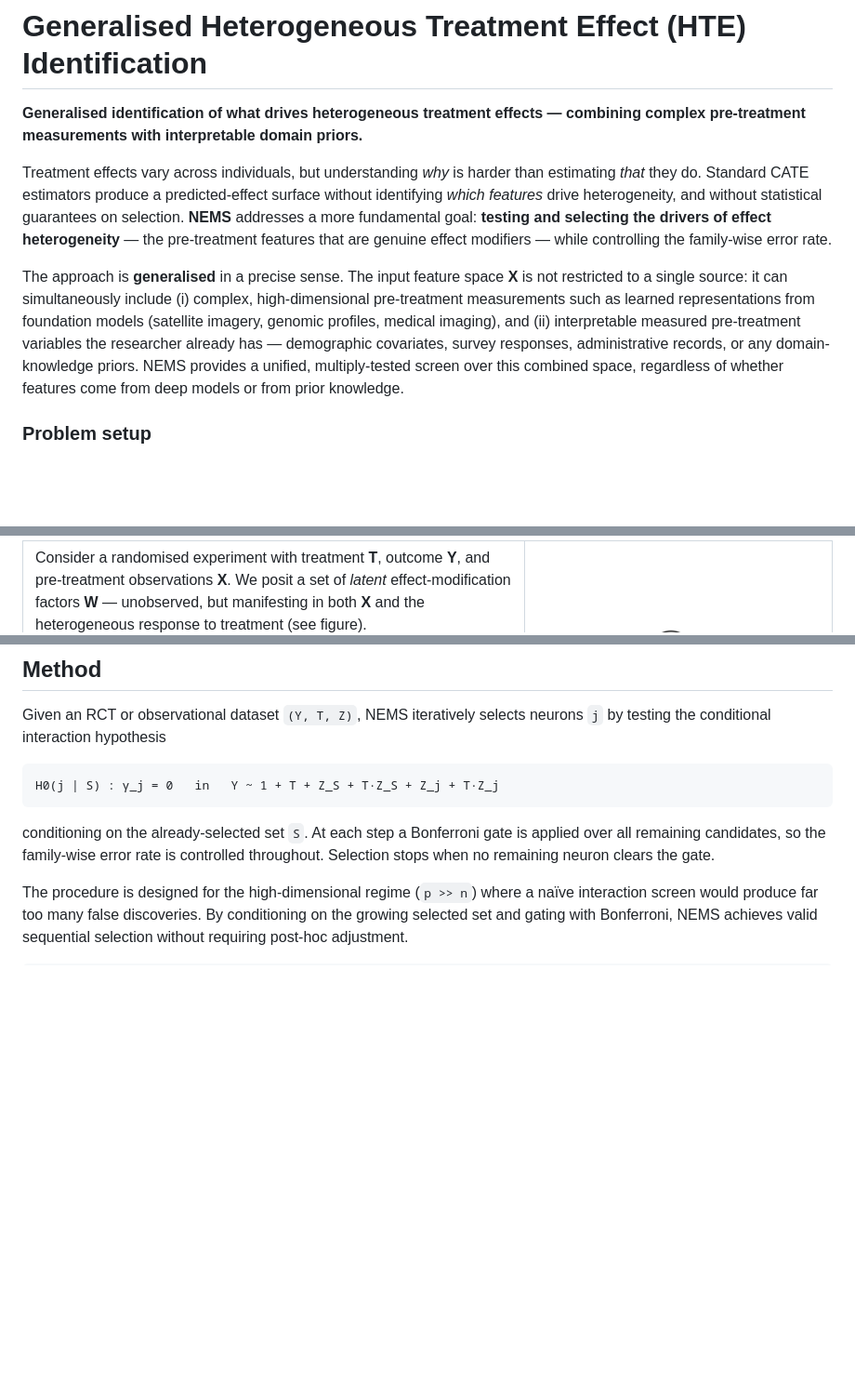
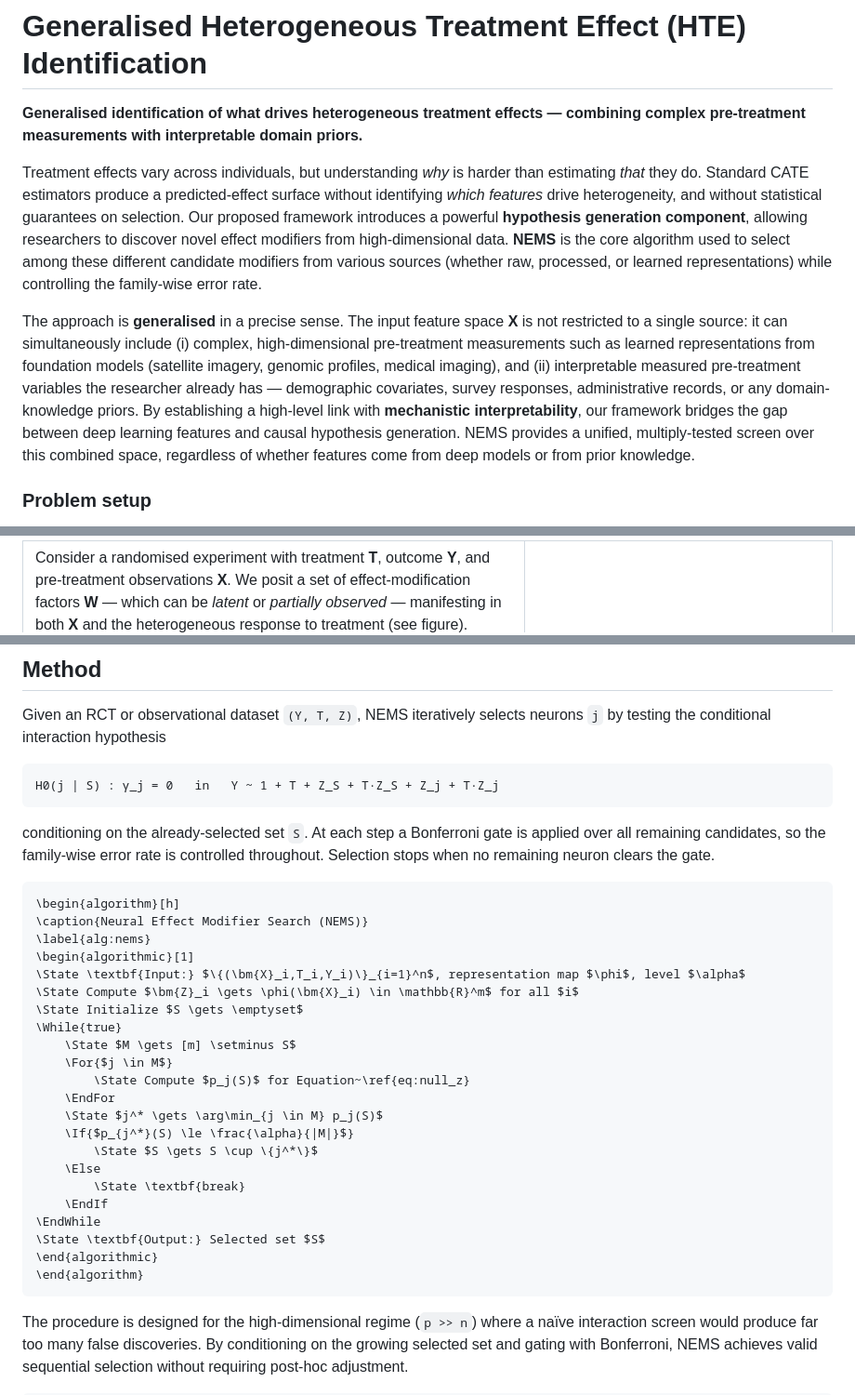
Before and after one commit to riccardocadei/NEXIS, a Markdown page: README.md, 3 parts joined by grey strips. Shown at 93% size. GitHub-like rendering; blank space fills up the shorter version.

Commit message:
feat: Update README.md to clarify the role of NEMS in effect heterogeneity and add algorithm for Neural Effect Modifier Search

````diff
--- a/README.md
+++ b/README.md
@@ -2,9 +2,9 @@
 
 **Generalised identification of what drives heterogeneous treatment effects — combining complex pre-treatment measurements with interpretable domain priors.**
 
-Treatment effects vary across individuals, but understanding *why* is harder than estimating *that* they do. Standard CATE estimators produce a predicted-effect surface without identifying *which features* drive heterogeneity, and without statistical guarantees on selection. **NEMS** addresses a more fundamental goal: **testing and selecting the drivers of effect heterogeneity** — the pre-treatment features that are genuine effect modifiers — while controlling the family-wise error rate.
+Treatment effects vary across individuals, but understanding *why* is harder than estimating *that* they do. Standard CATE estimators produce a predicted-effect surface without identifying *which features* drive heterogeneity, and without statistical guarantees on selection. Our proposed framework introduces a powerful **hypothesis generation component**, allowing researchers to discover novel effect modifiers from high-dimensional data. **NEMS** is the core algorithm used to select among these different candidate modifiers from various sources (whether raw, processed, or learned representations) while controlling the family-wise error rate.
 
-The approach is **generalised** in a precise sense. The input feature space **X** is not restricted to a single source: it can simultaneously include (i) complex, high-dimensional pre-treatment measurements such as learned representations from foundation models (satellite imagery, genomic profiles, medical imaging), and (ii) interpretable measured pre-treatment variables the researcher already has — demographic covariates, survey responses, administrative records, or any domain-knowledge priors. NEMS provides a unified, multiply-tested screen over this combined space, regardless of whether features come from deep models or from prior knowledge.
+The approach is **generalised** in a precise sense. The input feature space **X** is not restricted to a single source: it can simultaneously include (i) complex, high-dimensional pre-treatment measurements such as learned representations from foundation models (satellite imagery, genomic profiles, medical imaging), and (ii) interpretable measured pre-treatment variables the researcher already has — demographic covariates, survey responses, administrative records, or any domain-knowledge priors. By establishing a high-level link with **mechanistic interpretability**, our framework bridges the gap between deep learning features and causal hypothesis generation. NEMS provides a unified, multiply-tested screen over this combined space, regardless of whether features come from deep models or from prior knowledge.
 
 ### Problem setup
 
@@ -14,5 +14,5 @@ The approach is **generalised** in a precise sense. The input feature space **X*
 
-Consider a randomised experiment with treatment **T**, outcome **Y**, and pre-treatment observations **X**. We posit a set of *latent* effect-modification factors **W** — unobserved, but manifesting in both **X** and the heterogeneous response to treatment (see figure).
+Consider a randomised experiment with treatment **T**, outcome **Y**, and pre-treatment observations **X**. We posit a set of effect-modification factors **W** — which can be *latent* or *partially observed* — manifesting in both **X** and the heterogeneous response to treatment (see figure).
 
 The pre-treatment input **X** is the union of two complementary sources:
 
@@ -47,6 +47,31 @@ H0(j | S) : γ_j = 0   in   Y ~ 1 + T + Z_S + T·Z_S + Z_j + T·Z_j
 ```
 
 conditioning on the already-selected set `S`. At each step a Bonferroni gate is applied over all remaining candidates, so the family-wise error rate is controlled throughout. Selection stops when no remaining neuron clears the gate.
+
+```latex
+\begin{algorithm}[h]
+\caption{Neural Effect Modifier Search (NEMS)}
+\label{alg:nems}
+\begin{algorithmic}[1]
+\State \textbf{Input:} $\{(\bm{X}_i,T_i,Y_i)\}_{i=1}^n$, representation map $\phi$, level $\alpha$
+\State Compute $\bm{Z}_i \gets \phi(\bm{X}_i) \in \mathbb{R}^m$ for all $i$
+\State Initialize $S \gets \emptyset$
+\While{true}
+    \State $M \gets [m] \setminus S$
+    \For{$j \in M$}
+        \State Compute $p_j(S)$ for Equation~\ref{eq:null_z}
+    \EndFor
+    \State $j^* \gets \arg\min_{j \in M} p_j(S)$
+    \If{$p_{j^*}(S) \le \frac{\alpha}{|M|}$}
+        \State $S \gets S \cup \{j^*\}$
+    \Else
+        \State \textbf{break}
+    \EndIf
+\EndWhile
+\State \textbf{Output:} Selected set $S$
+\end{algorithmic}
+\end{algorithm}
+```
 
 The procedure is designed for the high-dimensional regime (`p >> n`) where a naïve interaction screen would produce far too many false discoveries. By conditioning on the growing selected set and gating with Bonferroni, NEMS achieves valid sequential selection without requiring post-hoc adjustment.
 
````
Also changed, not shown: other parts of README.md (+5 -5 lines).
